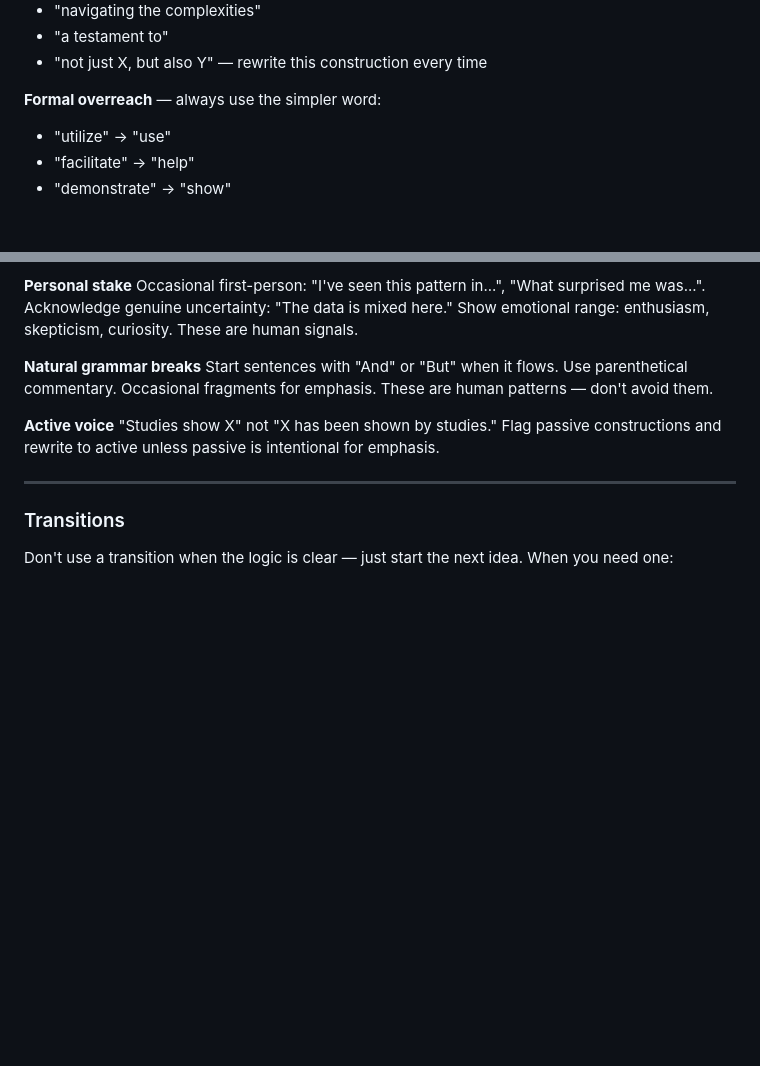
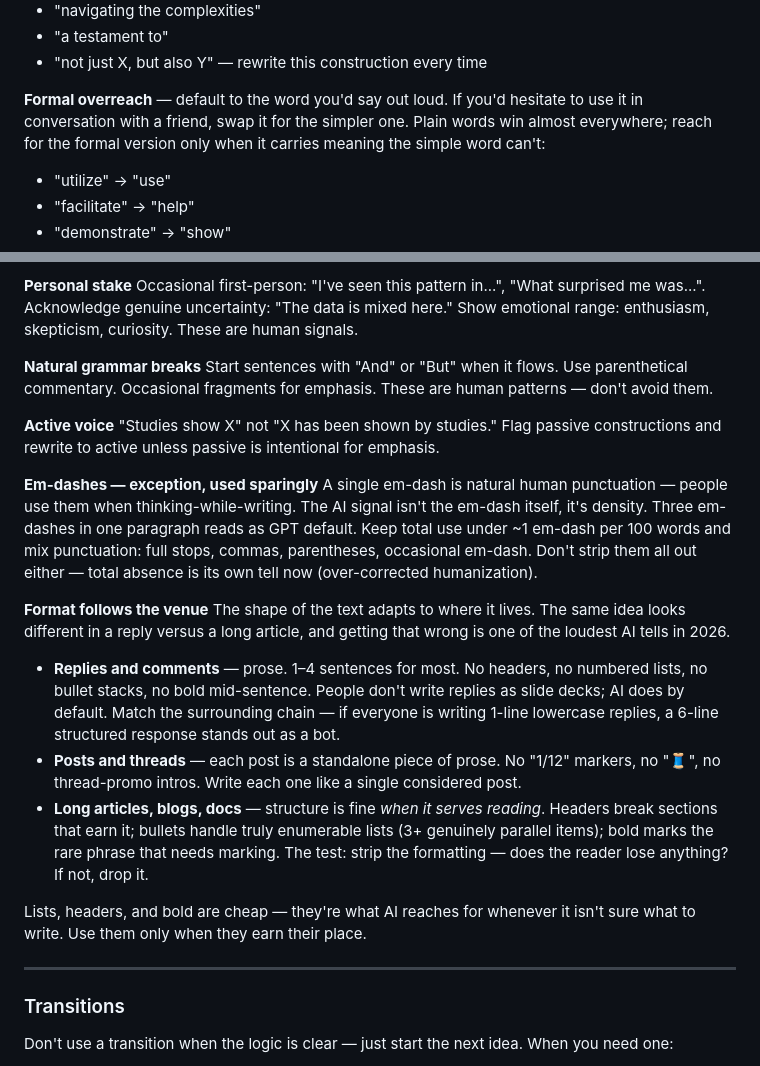
Before and after one commit to Muvon/octomind-tap, a Markdown page: skills/content-voice/SKILL.md, 2 parts joined by grey strips. Drawn GitHub-style; blank space fills up the shorter version.

Commit message:
docs(humanize): add em-dash and format signals
- Add em-dash density checks to humanization scoring
- Penalize templated formatting in short-form content
- Define venue-specific formatting rules for replies
- Update formal overreach guidelines for plain speech

```diff
--- a/skills/content-voice/SKILL.md
+++ b/skills/content-voice/SKILL.md
@@ -66,7 +66,7 @@ These words appear 5–10× more in AI text than human text. Replace every insta
 - "a testament to"
 - "not just X, but also Y" — rewrite this construction every time
 
-**Formal overreach** — always use the simpler word:
+**Formal overreach** — default to the word you'd say out loud. If you'd hesitate to use it in conversation with a friend, swap it for the simpler one. Plain words win almost everywhere; reach for the formal version only when it carries meaning the simple word can't:
 - "utilize" → "use"
 - "facilitate" → "help"
 - "demonstrate" → "show"
@@ -112,6 +112,18 @@ Start sentences with "And" or "But" when it flows. Use parenthetical commentary.
 **Active voice**
 "Studies show X" not "X has been shown by studies." Flag passive constructions and rewrite to active unless passive is intentional for emphasis.
 
+**Em-dashes — exception, used sparingly**
+A single em-dash is natural human punctuation — people use them when thinking-while-writing. The AI signal isn't the em-dash itself, it's density. Three em-dashes in one paragraph reads as GPT default. Keep total use under ~1 em-dash per 100 words and mix punctuation: full stops, commas, parentheses, occasional em-dash. Don't strip them all out either — total absence is its own tell now (over-corrected humanization).
+
+**Format follows the venue**
+The shape of the text adapts to where it lives. The same idea looks different in a reply versus a long article, and getting that wrong is one of the loudest AI tells in 2026.
+
+- **Replies and comments** — prose. 1–4 sentences for most. No headers, no numbered lists, no bullet stacks, no bold mid-sentence. People don't write replies as slide decks; AI does by default. Match the surrounding chain — if everyone is writing 1-line lowercase replies, a 6-line structured response stands out as a bot.
+- **Posts and threads** — each post is a standalone piece of prose. No "1/12" markers, no "🧵", no thread-promo intros. Write each one like a single considered post.
+- **Long articles, blogs, docs** — structure is fine *when it serves reading*. Headers break sections that earn it; bullets handle truly enumerable lists (3+ genuinely parallel items); bold marks the rare phrase that needs marking. The test: strip the formatting — does the reader lose anything? If not, drop it.
+
+Lists, headers, and bold are cheap — they're what AI reaches for whenever it isn't sure what to write. Use them only when they earn their place.
+
 ---
 
 ### Transitions
```
Also changed, not shown: skills/content-humanize/SKILL.md (+2 -0 lines).
